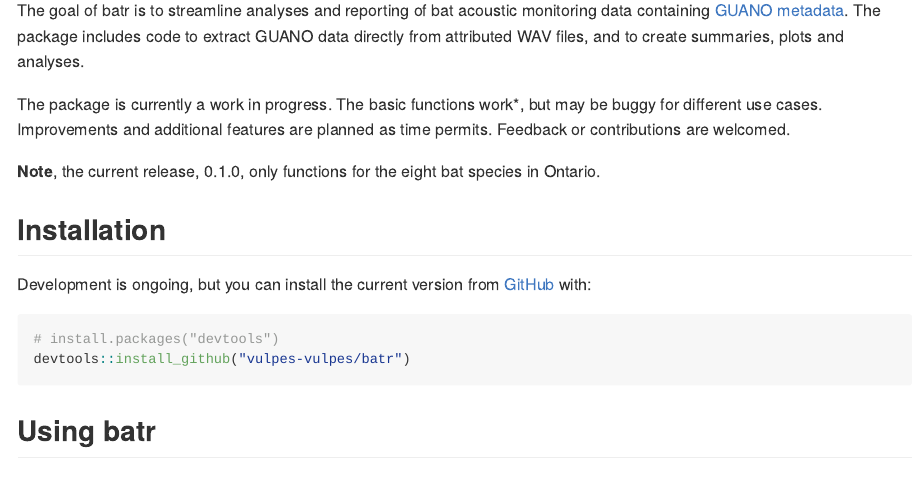
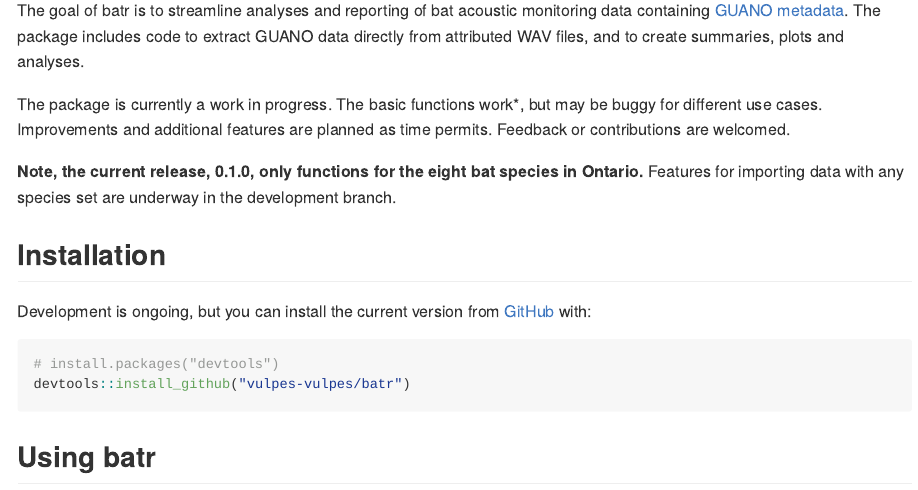
Before and after one commit to vulpes-vulpes/batr, an R Markdown document (README.Rmd): the page in a window 1100 px wide, from 110 px down. The pictures show the output file README.md that the author committed with the source, drawn offline in the style of GitHub.

Commit message:
Update version no. and readme

```diff
--- a/README.Rmd
+++ b/README.Rmd
@@ -22,7 +22,8 @@ The goal of batr is to streamline analyses and reporting of bat acoustic monitor
 
 The package is currently a work in progress. The basic functions work*, but may be buggy for different use cases. Improvements and additional features are planned as time permits. Feedback or contributions are welcomed.
 
-**Note**, the current release, 0.1.0, only functions for the eight bat species in Ontario.
+**Note, the current release, 0.1.0, only functions for the eight bat species in Ontario.**
+Features for importing data with any species set are underway in the development branch.
 
 ## Installation
 
```
Also changed, not shown: README.md, 1 other file.
